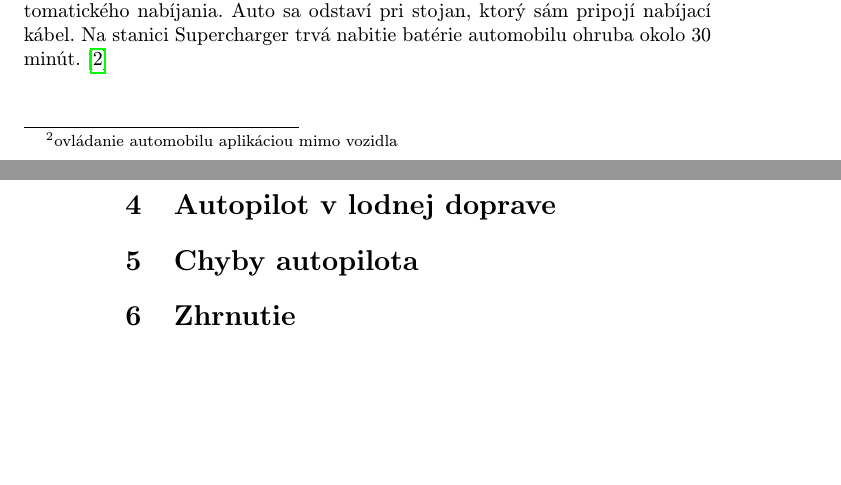
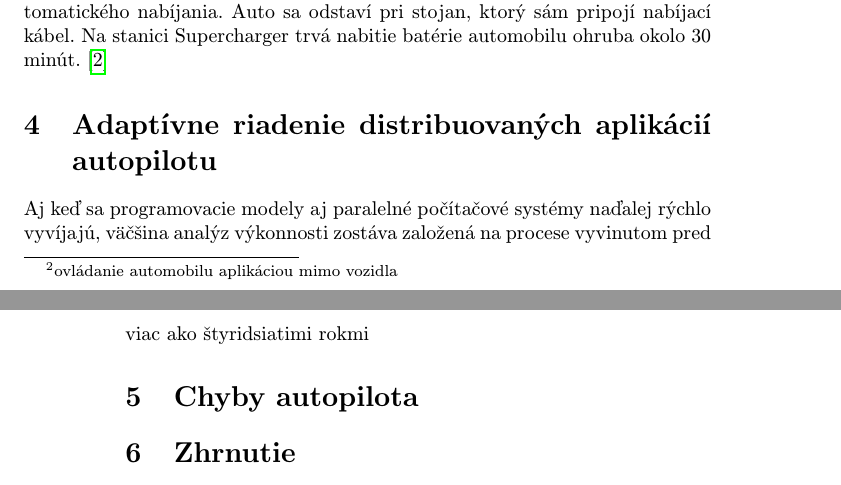
Before and after one commit to samuelsvec/MIP-clanok, a LaTeX paper (clanok.tex): two parts of pages 3 and 4 of 4, joined at a grey line, cut so that both start at the same text, the shorter picture padded with empty space. Compiled offline with pdfLaTeX.

Commit message:
Pridanie 4 kapitola

```diff
--- a/clanok.tex
+++ b/clanok.tex
@@ -90,7 +90,11 @@ V súčastnosti je automobil schopný prebrať riadenie na diaľnici alebo aj za
 
 Ďalšou novinkou je aj takzvaný Supercharger. Je to špeciálna možnosť automatického nabíjania. Auto sa odstaví pri stojan, ktorý sám pripojí nabíjací kábel. Na stanici Supercharger trvá nabitie batérie automobilu ohruba okolo 30 minút. \cite{TeslaAutopilot}
 
-\section{Autopilot v lodnej doprave} \label{AVLD}
+\section{Adaptívne riadenie distribuovaných aplikácií autopilotu} \label{ARDAA}
+
+Aj keď sa programovacie modely aj paralelné počítačové systémy naďalej rýchlo vyvíjajú, väčšina analýz výkonnosti zostáva založená na procese vyvinutom pred viac ako štyridsiatimi rokmi
+
+
 \section{Chyby autopilota} \label{chyby}
 \section{Zhrnutie}
 
```
Also changed, not shown: clanok.pdf, 1 other file.
